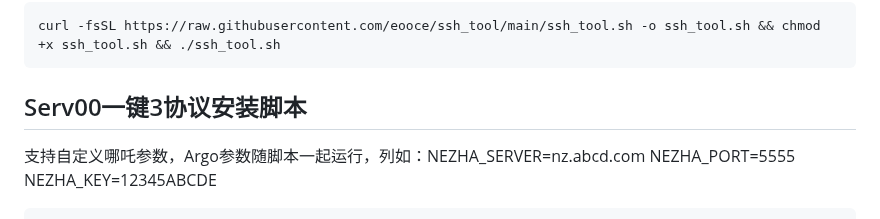
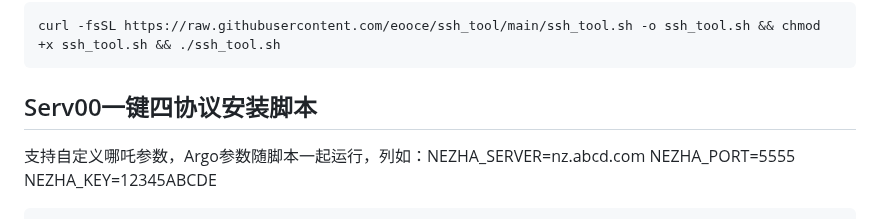
Before and after one commit to eooce/Sing-box, a Markdown page: README.md, the part around the change. Rendered like a GitHub page.

````diff
--- a/README.md
+++ b/README.md
@@ -18,7 +18,7 @@ ssh综合工具箱一键脚本
 curl -fsSL https://raw.githubusercontent.com/eooce/ssh_tool/main/ssh_tool.sh -o ssh_tool.sh && chmod +x ssh_tool.sh && ./ssh_tool.sh
 ```
 
-## Serv00一键3协议安装脚本
+## Serv00一键四协议安装脚本
 支持自定义哪吒参数，Argo参数随脚本一起运行，列如：NEZHA_SERVER=nz.abcd.com NEZHA_PORT=5555 NEZHA_KEY=12345ABCDE
 
 ```
````
